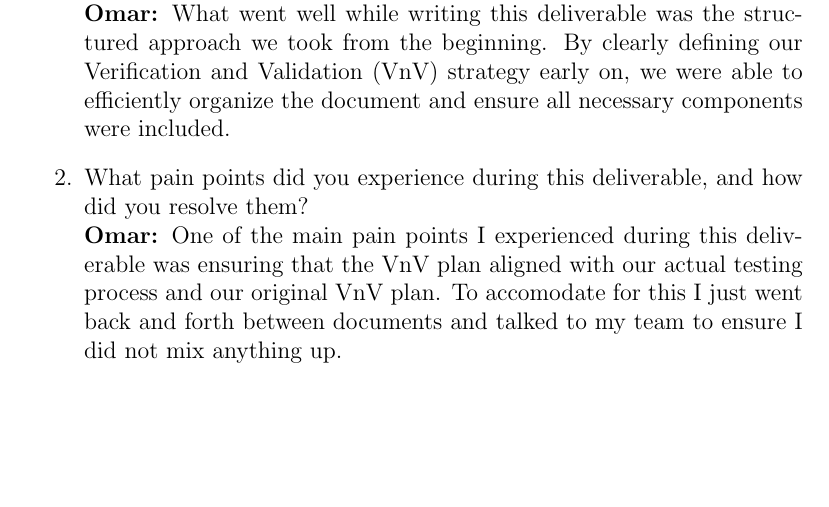
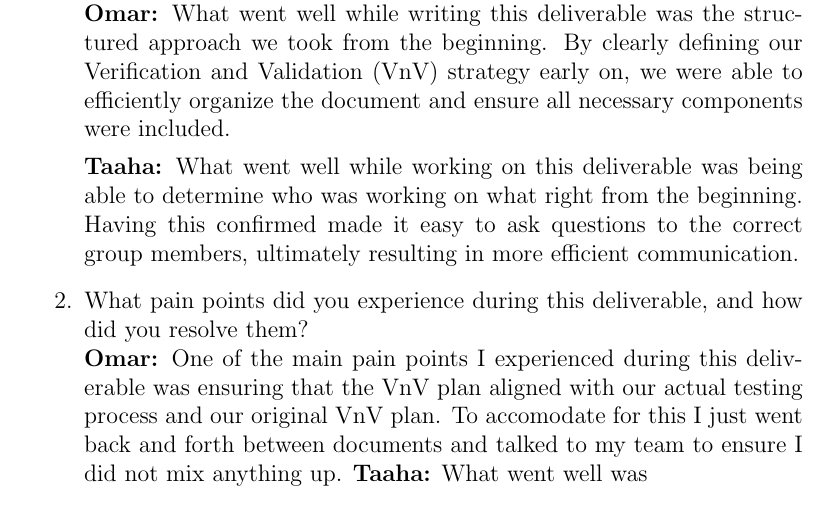
Before and after one commit to Housam2020/MES-ERP, a LaTeX document (docs/VnVReport/VnVReport.tex): part of page 30 of 31, cut so that both start at the same text, the shorter picture padded with empty space. Compiled offline with pdfLaTeX.

Commit message:
added reflection portion

```diff
--- a/docs/VnVReport/VnVReport.tex
+++ b/docs/VnVReport/VnVReport.tex
@@ -862,10 +862,11 @@ graduate attribute of Reflection.
   \item What went well while writing this deliverable? \\
   \textbf{Omar:} What went well while writing this deliverable was the structured approach we took from the beginning. By clearly defining our Verification and Validation (VnV) strategy early on, we were able to efficiently organize the document and ensure all necessary components were included.
 
+  \textbf{Taaha:} What went well while working on this deliverable was being able to determine who was working on what right from the beginning. Having this confirmed made it easy to ask questions to the correct group members, ultimately resulting in more efficient communication.
   \item What pain points did you experience during this deliverable, and how
     did you resolve them? \\
     \textbf{Omar:} One of the main pain points I experienced during this deliverable was ensuring that the VnV plan aligned with our actual testing process and our original VnV plan. To accomodate for this I just went back and forth between documents and talked to my team to ensure I did not mix anything up.
-
+    \textbf{Taaha:} What went well was
   \item Which parts of this document stemmed from speaking to your client(s) or
   a proxy (e.g. your peers)? Which ones were not, and why? \\
     \textbf{Team:} The majority of this document stemmed from discussions with my peers, as we collectively determined the best approach for verification and validation. Specific sections, such as requirements and changes due to testing all stem from our stakeholders. We built upon what we know from our stakeholders for those sections. Other sections were built upon feedback received from stakeholders as well as the TA/Professor, we made sure to account for all information provided to us to ensure a complete report.
```
